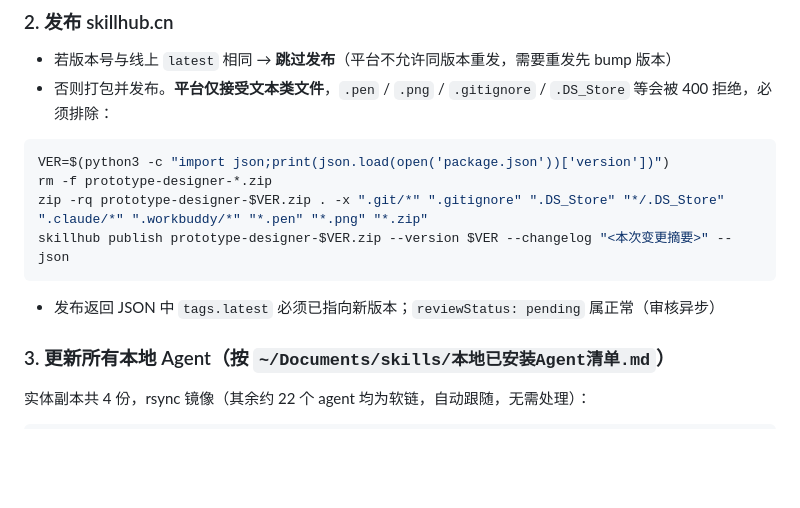
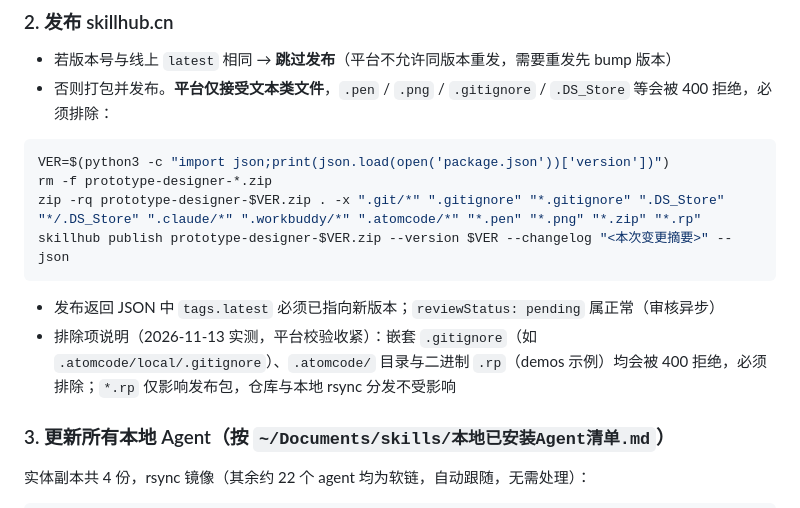
Before and after one commit to WikkyGao/prototype-designer, a Markdown page: AGENTS.md, the part around the change. Rendered like a GitHub page; blank space fills up the shorter version.

Commit message:
docs: AGENTS.md 发布打包命令补齐平台新增排除项（.atomcode/嵌套.gitignore/.rp）

````diff
--- a/AGENTS.md
+++ b/AGENTS.md
@@ -28,11 +28,12 @@ git push origin main && git push gitee main
 ```bash
 VER=$(python3 -c "import json;print(json.load(open('package.json'))['version'])")
 rm -f prototype-designer-*.zip
-zip -rq prototype-designer-$VER.zip . -x ".git/*" ".gitignore" ".DS_Store" "*/.DS_Store" ".claude/*" ".workbuddy/*" "*.pen" "*.png" "*.zip"
+zip -rq prototype-designer-$VER.zip . -x ".git/*" ".gitignore" "*.gitignore" ".DS_Store" "*/.DS_Store" ".claude/*" ".workbuddy/*" ".atomcode/*" "*.pen" "*.png" "*.zip" "*.rp"
 skillhub publish prototype-designer-$VER.zip --version $VER --changelog "<本次变更摘要>" --json
 ```
 
 - 发布返回 JSON 中 `tags.latest` 必须已指向新版本；`reviewStatus: pending` 属正常（审核异步）
+- 排除项说明（2026-11-13 实测，平台校验收紧）：嵌套 `.gitignore`（如 `.atomcode/local/.gitignore`）、`.atomcode/` 目录与二进制 `.rp`（demos 示例）均会被 400 拒绝，必须排除；`*.rp` 仅影响发布包，仓库与本地 rsync 分发不受影响
 
 ### 3. 更新所有本地 Agent（按 `~/Documents/skills/本地已安装Agent清单.md`）
 
````
